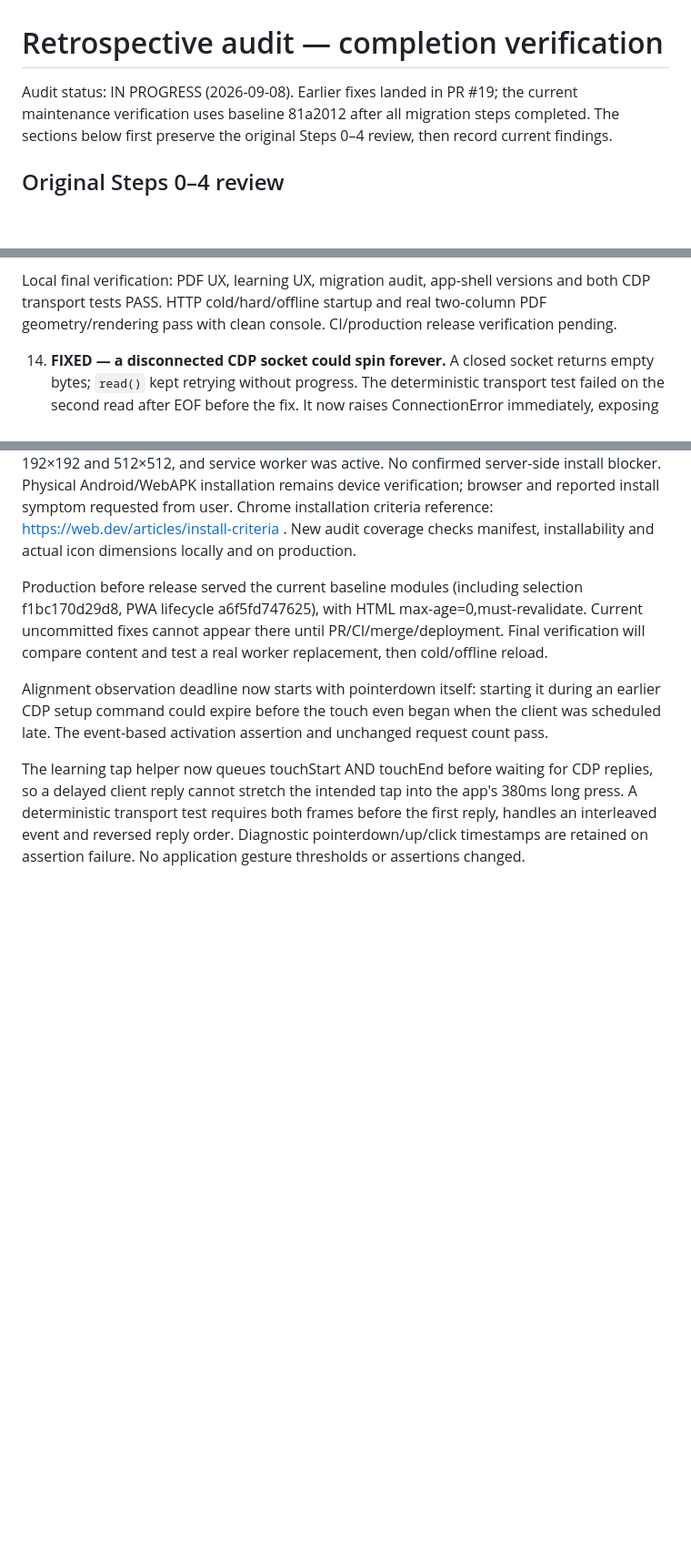
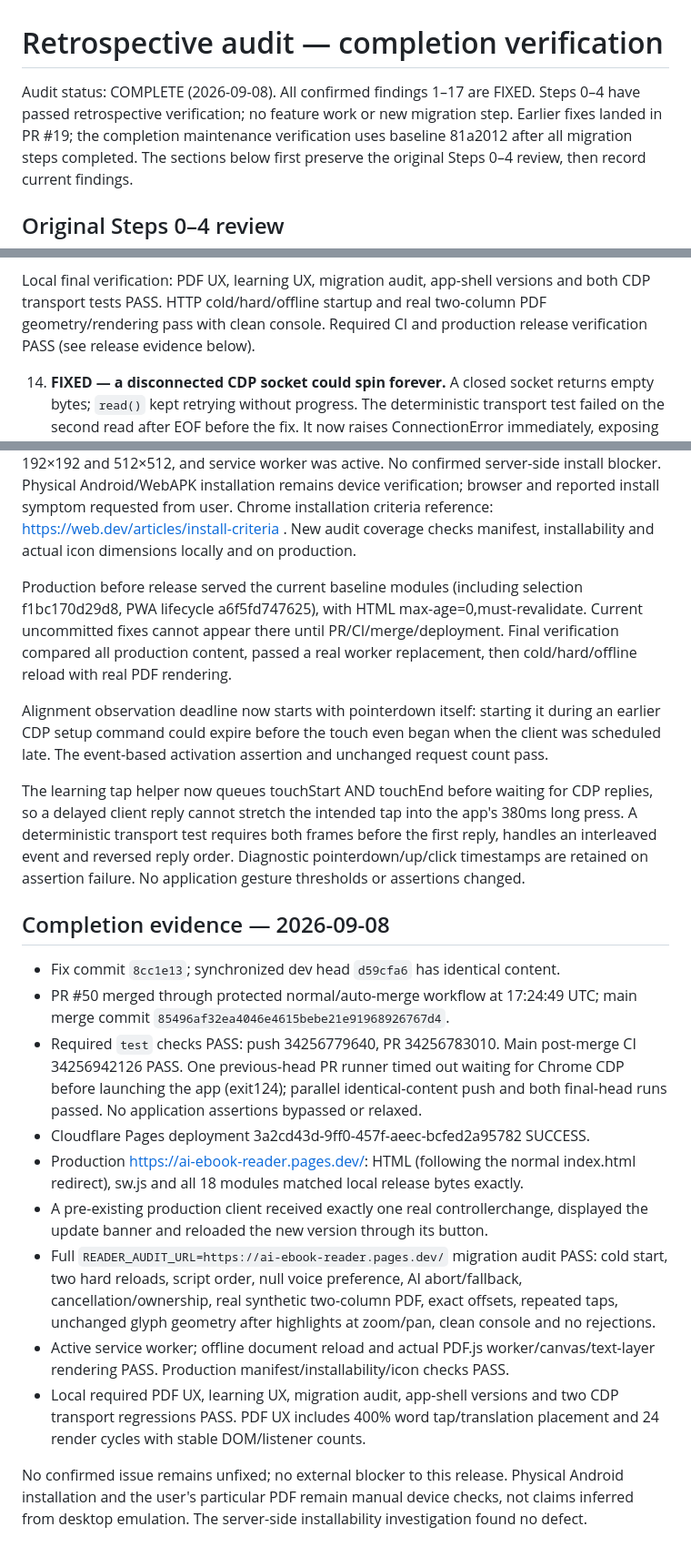
Before and after one commit to zavoritniigor-ui/ai-ebook-reader, a Markdown page: RETRO_AUDIT.md, 3 parts joined by grey strips. Shown at 91% size. Drawn GitHub-style; blank space fills up the shorter version.

Commit message:
Record completed retro audit and verified production release

```diff
--- a/RETRO_AUDIT.md
+++ b/RETRO_AUDIT.md
@@ -1,6 +1,8 @@
 # Retrospective audit — completion verification
 
-Audit status: IN PROGRESS (2026-09-08). Earlier fixes landed in PR #19; the current
+Audit status: COMPLETE (2026-09-08). All confirmed findings 1–17 are FIXED.
+Steps 0–4 have passed retrospective verification; no feature work or new migration step.
+Earlier fixes landed in PR #19; the completion
 maintenance verification uses baseline 81a2012 after all migration steps completed.
 The sections below first preserve the original Steps 0–4 review, then record current findings.
 
@@ -158,7 +160,7 @@ AI requests use fake credentials with transport mocks; no real provider calls or
 
 Local final verification: PDF UX, learning UX, migration audit, app-shell versions and
 both CDP transport tests PASS. HTTP cold/hard/offline startup and real two-column PDF
-geometry/rendering pass with clean console. CI/production release verification pending.
+geometry/rendering pass with clean console. Required CI and production release verification PASS (see release evidence below).
 
 14. **FIXED — a disconnected CDP socket could spin forever.** A closed socket returns empty
     bytes; `read()` kept retrying without progress. The deterministic transport test failed
@@ -208,8 +210,8 @@ and actual icon dimensions locally and on production.
 
 Production before release served the current baseline modules (including selection f1bc170d29d8,
 PWA lifecycle a6f5fd747625), with HTML max-age=0,must-revalidate. Current uncommitted fixes
-cannot appear there until PR/CI/merge/deployment. Final verification will compare content
-and test a real worker replacement, then cold/offline reload.
+cannot appear there until PR/CI/merge/deployment. Final verification compared all production content, passed a real worker replacement,
+then cold/hard/offline reload with real PDF rendering.
 
 Alignment observation deadline now starts with pointerdown itself: starting it during an
 earlier CDP setup command could expire before the touch even began when the client was
@@ -220,3 +222,31 @@ so a delayed client reply cannot stretch the intended tap into the app's 380ms l
 A deterministic transport test requires both frames before the first reply, handles an
 interleaved event and reversed reply order. Diagnostic pointerdown/up/click timestamps are
 retained on assertion failure. No application gesture thresholds or assertions changed.
+
+## Completion evidence — 2026-09-08
+
+- Fix commit `8cc1e13`; synchronized dev head `d59cfa6` has identical content.
+- PR #50 merged through protected normal/auto-merge workflow at 17:24:49 UTC;
+  main merge commit `85496af32ea4046e4615bebe21e91968926767d4`.
+- Required `test` checks PASS: push 34256779640, PR 34256783010.
+  Main post-merge CI 34256942126 PASS. One previous-head PR runner timed out waiting
+  for Chrome CDP before launching the app (exit124); parallel identical-content push
+  and both final-head runs passed. No application assertions bypassed or relaxed.
+- Cloudflare Pages deployment 3a2cd43d-9ff0-457f-aeec-bcfed2a95782 SUCCESS.
+- Production https://ai-ebook-reader.pages.dev/: HTML (following the normal index.html
+  redirect), sw.js and all 18 modules matched local release bytes exactly.
+- A pre-existing production client received exactly one real controllerchange, displayed
+  the update banner and reloaded the new version through its button.
+- Full `READER_AUDIT_URL=https://ai-ebook-reader.pages.dev/` migration audit PASS:
+  cold start, two hard reloads, script order, null voice preference, AI abort/fallback,
+  cancellation/ownership, real synthetic two-column PDF, exact offsets, repeated taps,
+  unchanged glyph geometry after highlights at zoom/pan, clean console and no rejections.
+- Active service worker; offline document reload and actual PDF.js worker/canvas/text-layer
+  rendering PASS. Production manifest/installability/icon checks PASS.
+- Local required PDF UX, learning UX, migration audit, app-shell versions and two CDP
+  transport regressions PASS. PDF UX includes 400% word tap/translation placement and
+  24 render cycles with stable DOM/listener counts.
+
+No confirmed issue remains unfixed; no external blocker to this release. Physical Android
+installation and the user's particular PDF remain manual device checks, not claims inferred
+from desktop emulation. The server-side installability investigation found no defect.
```
Also changed, not shown: HANDOFF.md (+21 -33 lines), MIGRATION_STATUS.md (+9 -1 lines).
